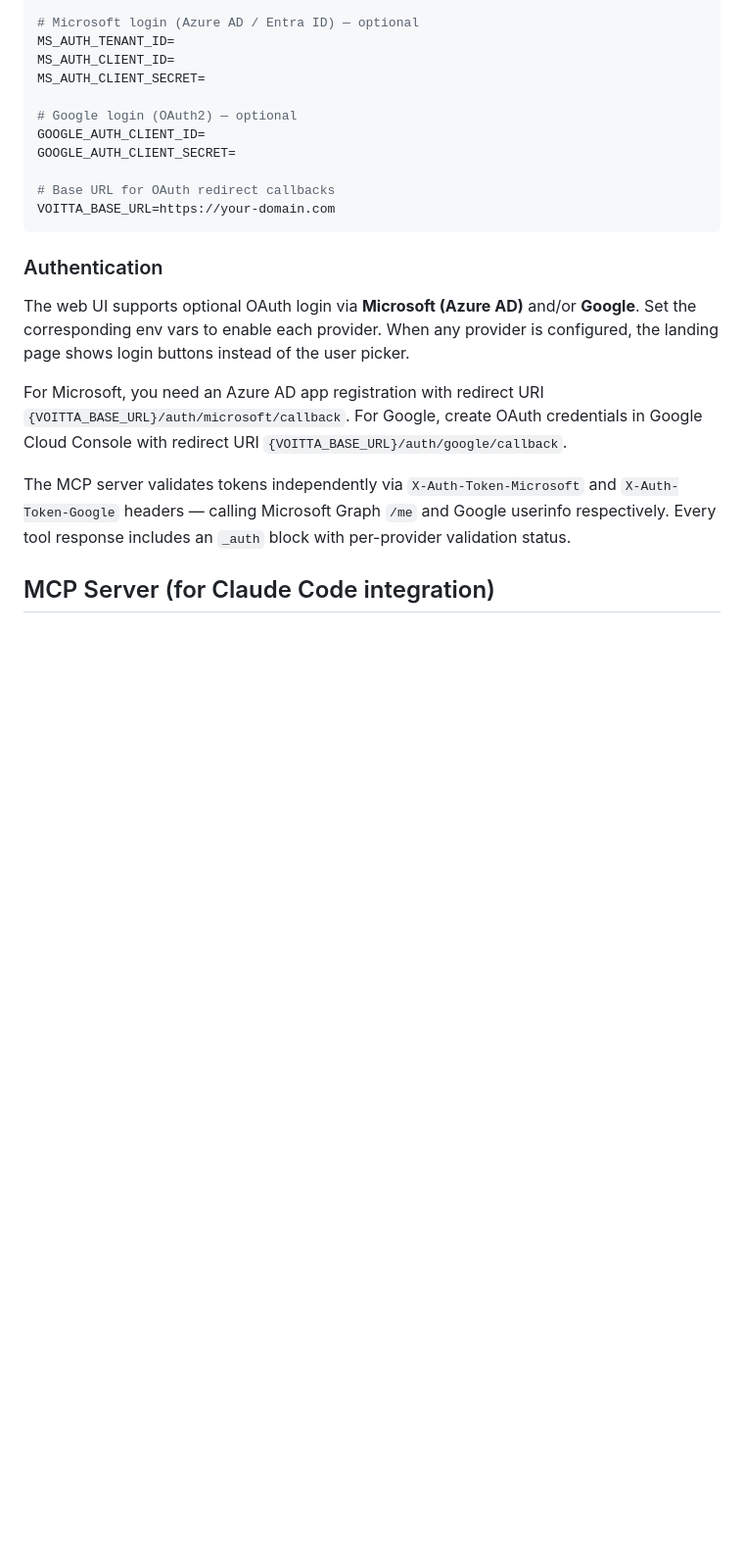
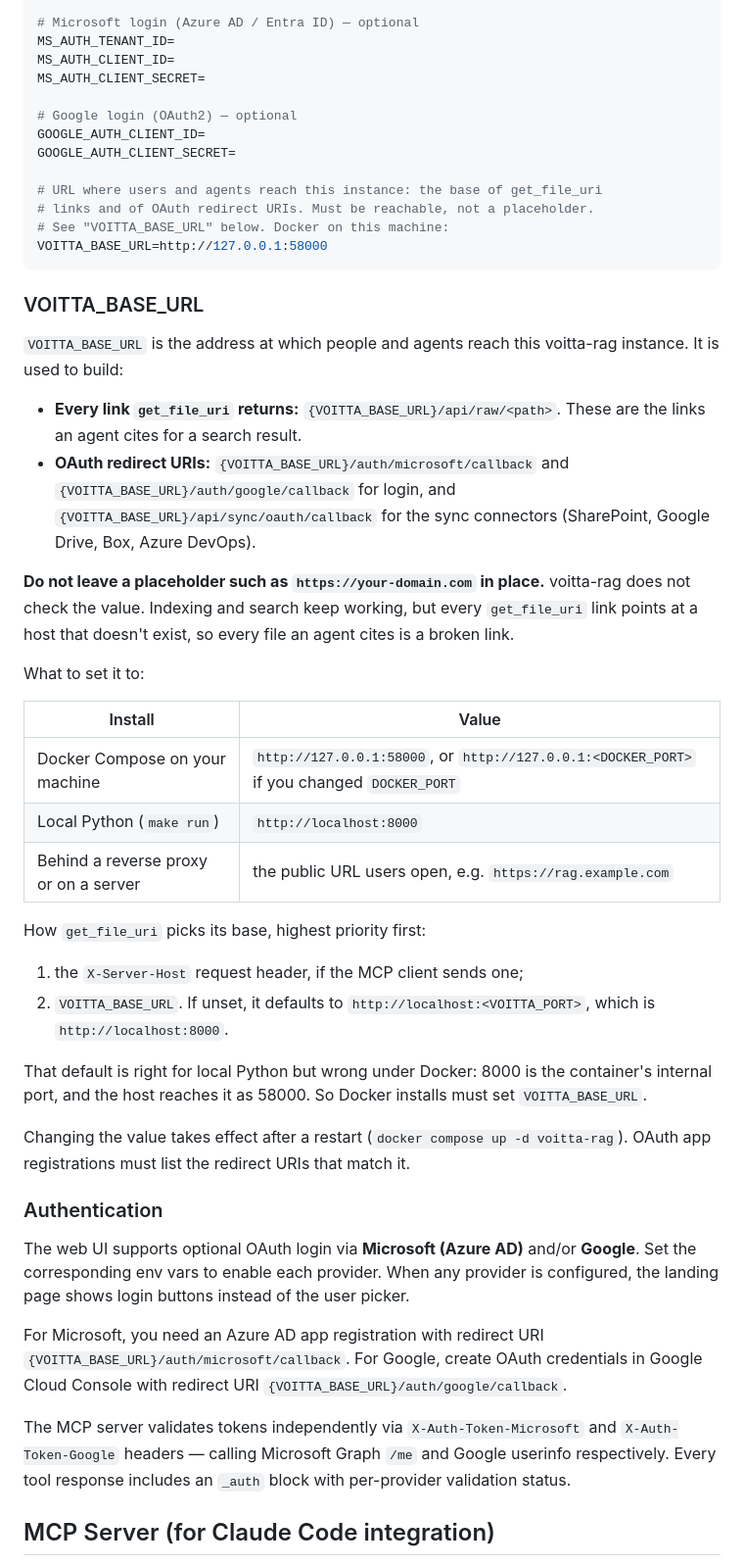
Before and after one commit to voitta-ai/voitta-rag, a Markdown page: README.md, the part around the change. Shown at 98% size. Drawn GitHub-style; blank space fills up the shorter version.

Commit message:
README: document VOITTA_BASE_URL and why a placeholder breaks cited links
VOITTA_BASE_URL was described only as the OAuth callback base, and the
configuration block showed https://your-domain.com. It is also the base of
every get_file_uri link, so copying that placeholder gives agents a broken
link for every file they cite.

Explain what it controls (get_file_uri links, login and sync OAuth redirect
URIs), that a placeholder breaks the links, what to set for Docker, local
Python and a proxied server, and how get_file_uri resolves its base
(X-Server-Host, then VOITTA_BASE_URL, which defaults to localhost:8000 - wrong
under Docker). The configuration block now shows the Docker value.

Closes #66

Co-Authored-By: Claude Opus 5.5 (1M context) <noreply@anthropic.com>

````diff
--- a/README.md
+++ b/README.md
@@ -210,9 +210,37 @@ MS_AUTH_CLIENT_SECRET=
 GOOGLE_AUTH_CLIENT_ID=
 GOOGLE_AUTH_CLIENT_SECRET=
 
-# Base URL for OAuth redirect callbacks
-VOITTA_BASE_URL=https://your-domain.com
+# URL where users and agents reach this instance: the base of get_file_uri
+# links and of OAuth redirect URIs. Must be reachable, not a placeholder.
+# See "VOITTA_BASE_URL" below. Docker on this machine:
+VOITTA_BASE_URL=http://127.0.0.1:58000
 ```
+
+### VOITTA_BASE_URL
+
+`VOITTA_BASE_URL` is the address at which people and agents reach this voitta-rag instance. It is used to build:
+
+- **Every link `get_file_uri` returns:** `{VOITTA_BASE_URL}/api/raw/<path>`. These are the links an agent cites for a search result.
+- **OAuth redirect URIs:** `{VOITTA_BASE_URL}/auth/microsoft/callback` and `{VOITTA_BASE_URL}/auth/google/callback` for login, and `{VOITTA_BASE_URL}/api/sync/oauth/callback` for the sync connectors (SharePoint, Google Drive, Box, Azure DevOps).
+
+**Do not leave a placeholder such as `https://your-domain.com` in place.** voitta-rag does not check the value. Indexing and search keep working, but every `get_file_uri` link points at a host that doesn't exist, so every file an agent cites is a broken link.
+
+What to set it to:
+
+| Install | Value |
+|---|---|
+| Docker Compose on your machine | `http://127.0.0.1:58000`, or `http://127.0.0.1:<DOCKER_PORT>` if you changed `DOCKER_PORT` |
+| Local Python (`make run`) | `http://localhost:8000` |
+| Behind a reverse proxy or on a server | the public URL users open, e.g. `https://rag.example.com` |
+
+How `get_file_uri` picks its base, highest priority first:
+
+1. the `X-Server-Host` request header, if the MCP client sends one;
+2. `VOITTA_BASE_URL`. If unset, it defaults to `http://localhost:<VOITTA_PORT>`, which is `http://localhost:8000`.
+
+That default is right for local Python but wrong under Docker: 8000 is the container's internal port, and the host reaches it as 58000. So Docker installs must set `VOITTA_BASE_URL`.
+
+Changing the value takes effect after a restart (`docker compose up -d voitta-rag`). OAuth app registrations must list the redirect URIs that match it.
 
 ### Authentication
 
````
